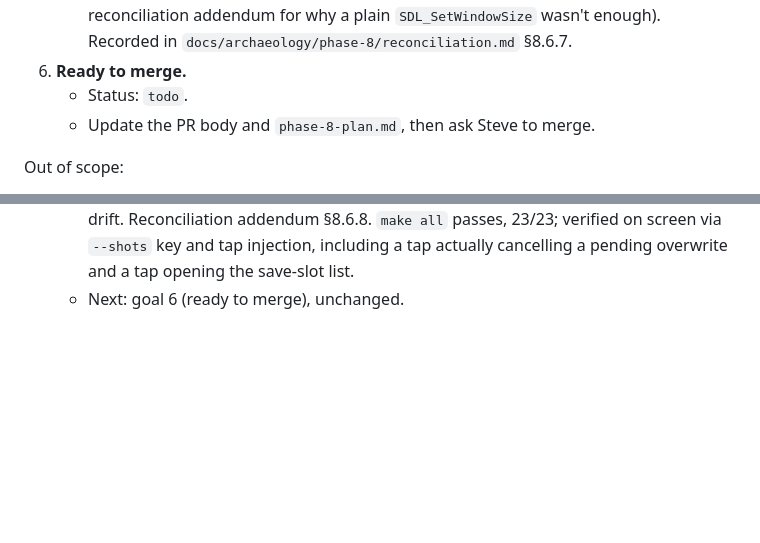
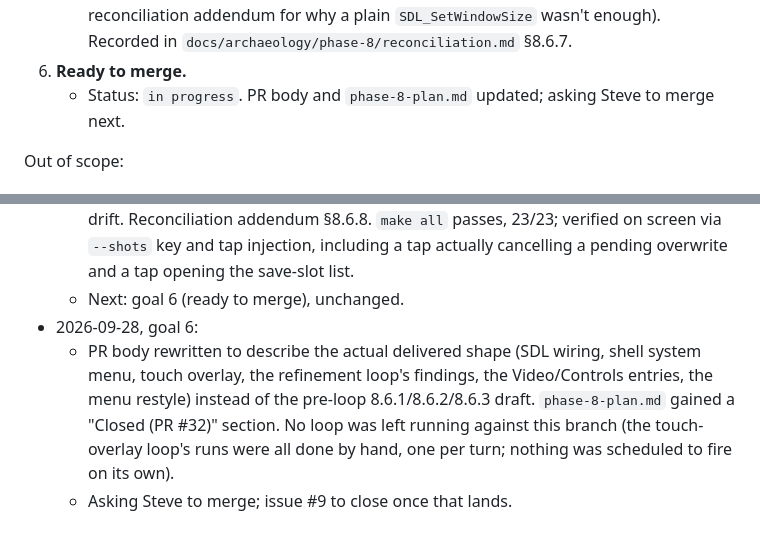
Before and after one commit to SteveLeve/daggorath, a Markdown page: docs/planning/phase-8-goals.md, 2 parts joined by grey strips. GitHub-like rendering; blank space fills up the shorter version.

```diff
--- a/docs/planning/phase-8-goals.md
+++ b/docs/planning/phase-8-goals.md
@@ -72,8 +72,8 @@ the first `todo` goal, and only that goal. Statuses: `todo`, `done <commit>`,
      wasn't enough). Recorded in `docs/archaeology/phase-8/reconciliation.md`
      §8.6.7.
 6. **Ready to merge.**
-   - Status: `todo`.
-   - Update the PR body and `phase-8-plan.md`, then ask Steve to merge.
+   - Status: `in progress`. PR body and `phase-8-plan.md` updated; asking
+     Steve to merge next.
 
 Out of scope:
 - The Phase 9 backgrounding hook.
@@ -111,3 +111,12 @@ Out of scope:
     `--shots` key and tap injection, including a tap actually cancelling a
     pending overwrite and a tap opening the save-slot list.
   - Next: goal 6 (ready to merge), unchanged.
+- 2026-09-28, goal 6:
+  - PR body rewritten to describe the actual delivered shape (SDL wiring,
+    shell system menu, touch overlay, the refinement loop's findings, the
+    Video/Controls entries, the menu restyle) instead of the pre-loop
+    8.6.1/8.6.2/8.6.3 draft. `phase-8-plan.md` gained a "Closed (PR #32)"
+    section. No loop was left running against this branch (the
+    touch-overlay loop's runs were all done by hand, one per turn; nothing
+    was scheduled to fire on its own).
+  - Asking Steve to merge; issue #9 to close once that lands.
```
Also changed, not shown: docs/planning/phase-8-plan.md (+22 -0 lines).
